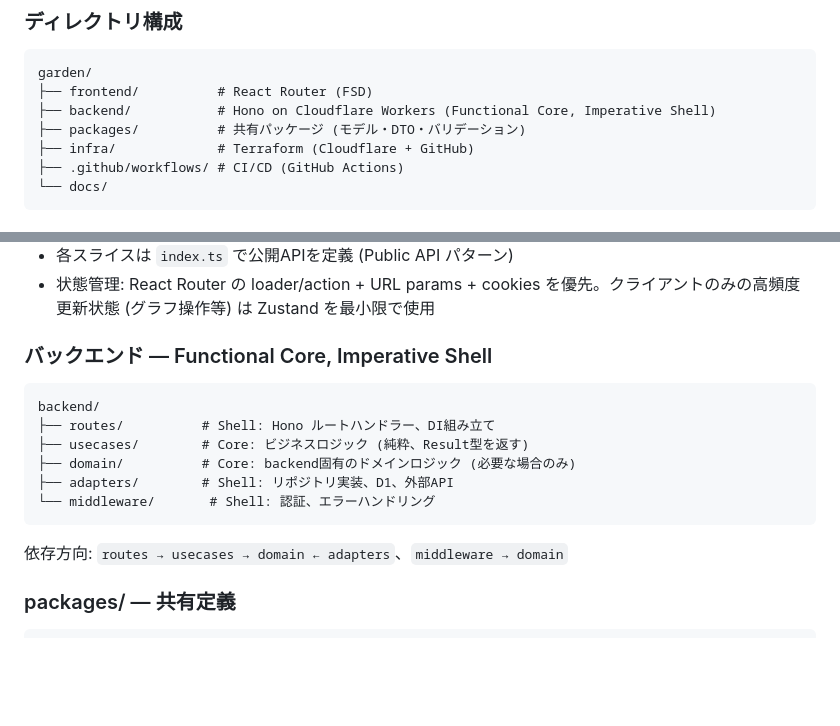
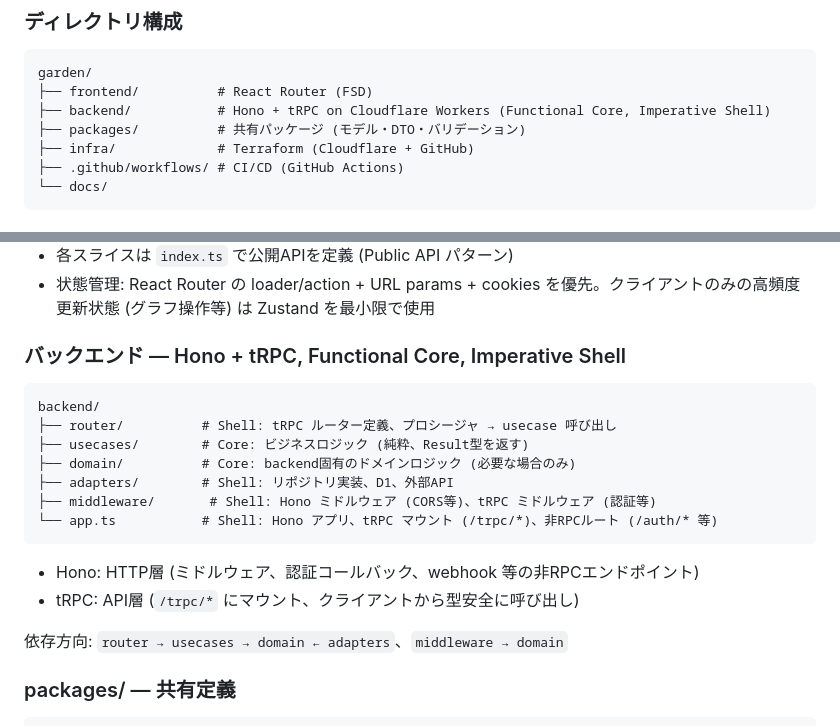
Before and after one commit to oda251/garden, a Markdown page: docs/CODING_GUIDELINES.md, 2 parts joined by grey strips. Rendered like a GitHub page; blank space fills up the shorter version.

Commit message:
docs: add tRPC to backend architecture (Hono + tRPC coexistence)
Hono handles HTTP layer (middleware, auth callbacks, webhooks).
tRPC handles API layer mounted at /trpc/* with full type safety.

https://claude.ai/code/session_0166JzkmCVgxGvG3rtoehBMv

````diff
--- a/docs/CODING_GUIDELINES.md
+++ b/docs/CODING_GUIDELINES.md
@@ -7,7 +7,7 @@
 ```
 garden/
 ├── frontend/          # React Router (FSD)
-├── backend/           # Hono on Cloudflare Workers (Functional Core, Imperative Shell)
+├── backend/           # Hono + tRPC on Cloudflare Workers (Functional Core, Imperative Shell)
 ├── packages/          # 共有パッケージ (モデル・DTO・バリデーション)
 ├── infra/             # Terraform (Cloudflare + GitHub)
 ├── .github/workflows/ # CI/CD (GitHub Actions)
@@ -33,18 +33,22 @@ frontend/
 - 各スライスは `index.ts` で公開APIを定義 (Public API パターン)
 - 状態管理: React Router の loader/action + URL params + cookies を優先。クライアントのみの高頻度更新状態 (グラフ操作等) は Zustand を最小限で使用
 
-### バックエンド — Functional Core, Imperative Shell
+### バックエンド — Hono + tRPC, Functional Core, Imperative Shell
 
 ```
 backend/
-├── routes/          # Shell: Hono ルートハンドラー、DI組み立て
+├── router/          # Shell: tRPC ルーター定義、プロシージャ → usecase 呼び出し
 ├── usecases/        # Core: ビジネスロジック (純粋、Result型を返す)
 ├── domain/          # Core: backend固有のドメインロジック (必要な場合のみ)
 ├── adapters/        # Shell: リポジトリ実装、D1、外部API
-└── middleware/       # Shell: 認証、エラーハンドリング
+├── middleware/       # Shell: Hono ミドルウェア (CORS等)、tRPC ミドルウェア (認証等)
+└── app.ts           # Shell: Hono アプリ、tRPC マウント (/trpc/*)、非RPCルート (/auth/* 等)
 ```
 
-依存方向: `routes → usecases → domain ← adapters`、`middleware → domain`
+- Hono: HTTP層 (ミドルウェア、認証コールバック、webhook 等の非RPCエンドポイント)
+- tRPC: API層 (`/trpc/*` にマウント、クライアントから型安全に呼び出し)
+
+依存方向: `router → usecases → domain ← adapters`、`middleware → domain`
 
 ### packages/ — 共有定義
 
````
